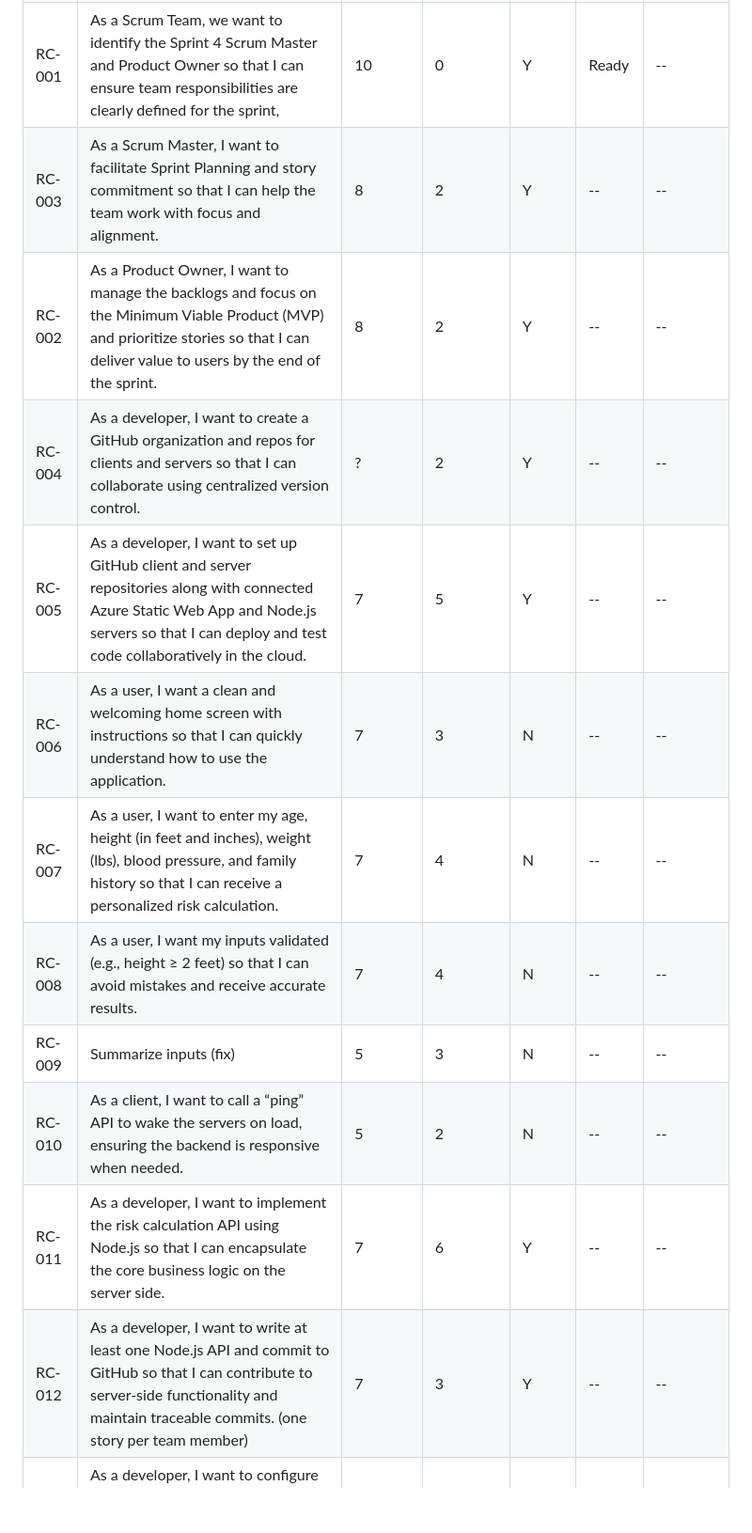
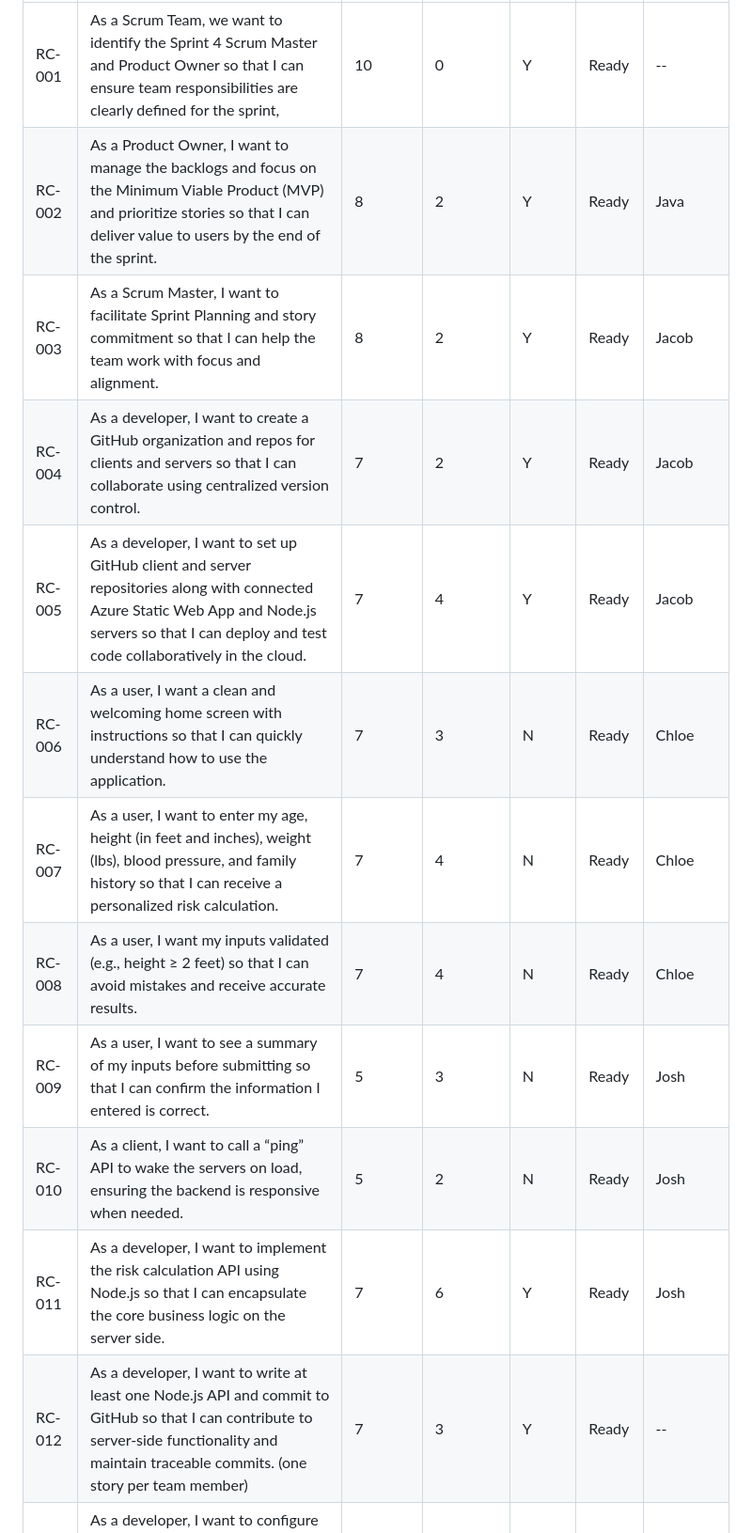
Before and after one commit to Jbob104/getting-to-know-each-other-teams, a Markdown page: backlogs/product-backlog.md, the part around one of its changes. Shown at 94% size. Rendered like a GitHub page; blank space fills up the shorter version.

Commit message:
Revise product backlog with assignments and priorities
Updated user stories with assigned team members and adjusted statuses to 'Ready'. Removed completed items from the backlog and reorganized the list based on priority.

```diff
--- a/backlogs/product-backlog.md
+++ b/backlogs/product-backlog.md
@@ -9,15 +9,15 @@ permalink: /backlogs/product-backlog/
 | **ID** | **User Story / Task** | **Priority (1-10)** | **Estimate (SP)** | **Spike (Y/N)** | **Status** | **Assigned** |
 |--------|------------------------|--------------|--------------|------------|--------------|--------------|
 | RC-001 | As a Scrum Team, we want to identify the Sprint 4 Scrum Master and Product Owner so that I can ensure team responsibilities are clearly defined for the sprint, | 10 | 0 | Y | Ready | -- |
-| RC-003 | As a Scrum Master, I want to facilitate Sprint Planning and story commitment so that I can help the team work with focus and alignment. | 8 | 2 | Y | -- | -- |
-| RC-002 | As a Product Owner, I want to manage the backlogs and focus on the Minimum Viable Product (MVP) and prioritize stories so that I can deliver value to users by the end of the sprint. | 8 | 2 | Y | -- | -- |
-| RC-004 | As a developer, I want to create a GitHub organization and repos for clients and servers so that I can collaborate using centralized version control. | ? | 2 | Y | -- | -- |
-| RC-005 | As a developer, I want to set up GitHub client and server repositories along with connected Azure Static Web App and Node.js servers so that I can deploy and test code collaboratively in the cloud. | 7 | 5 | Y | -- | -- |
-| RC-006 | As a user, I want a clean and welcoming home screen with instructions so that I can quickly understand how to use the application. | 7 | 3 | N | -- | -- |
-| RC-007 | As a user, I want to enter my age, height (in feet and inches), weight (lbs), blood pressure, and family history so that I can receive a personalized risk calculation. | 7 | 4 | N | -- | -- |
-| RC-008 | As a user, I want my inputs validated (e.g., height ≥ 2 feet) so that I can avoid mistakes and receive accurate results. | 7 | 4 | N | -- | -- |
-| RC-009 | Summarize inputs (fix) | 5 | 3 | N | -- | -- |
-| RC-010 | As a client, I want to call a “ping” API to wake the servers on load, ensuring the backend is responsive when needed. | 5 | 2 | N | -- | -- |
-| RC-011 | As a developer, I want to implement the risk calculation API using Node.js so that I can encapsulate the core business logic on the server side. | 7 | 6 | Y | -- | -- |
-| RC-012 | As a developer, I want to write at least one Node.js API and commit to GitHub so that I can contribute to server-side functionality and maintain traceable commits. (one story per team member) | 7 | 3 | Y | -- | -- |
+| RC-002 | As a Product Owner, I want to manage the backlogs and focus on the Minimum Viable Product (MVP) and prioritize stories so that I can deliver value to users by the end of the sprint. | 8 | 2 | Y | Ready | Java |
+| RC-003 | As a Scrum Master, I want to facilitate Sprint Planning and story commitment so that I can help the team work with focus and alignment. | 8 | 2 | Y | Ready | Jacob |
+| RC-004 | As a developer, I want to create a GitHub organization and repos for clients and servers so that I can collaborate using centralized version control. | 7 | 2 | Y | Ready | Jacob |
+| RC-005 | As a developer, I want to set up GitHub client and server repositories along with connected Azure Static Web App and Node.js servers so that I can deploy and test code collaboratively in the cloud. | 7 | 4 | Y | Ready | Jacob |
+| RC-006 | As a user, I want a clean and welcoming home screen with instructions so that I can quickly understand how to use the application. | 7 | 3 | N | Ready | Chloe |
+| RC-007 | As a user, I want to enter my age, height (in feet and inches), weight (lbs), blood pressure, and family history so that I can receive a personalized risk calculation. | 7 | 4 | N | Ready | Chloe |
+| RC-008 | As a user, I want my inputs validated (e.g., height ≥ 2 feet) so that I can avoid mistakes and receive accurate results. | 7 | 4 | N | Ready | Chloe |
+| RC-009 | As a user, I want to see a summary of my inputs before submitting so that I can confirm the information I entered is correct. | 5 | 3 | N | Ready | Josh |
+| RC-010 | As a client, I want to call a “ping” API to wake the servers on load, ensuring the backend is responsive when needed. | 5 | 2 | N | Ready | Josh |
+| RC-011 | As a developer, I want to implement the risk calculation API using Node.js so that I can encapsulate the core business logic on the server side. | 7 | 6 | Y | Ready | Josh |
+| RC-012 | As a developer, I want to write at least one Node.js API and commit to GitHub so that I can contribute to server-side functionality and maintain traceable commits. (one story per team member) | 7 | 3 | Y | Ready | -- |
 | RC-013 | As a developer, I want to configure local `.env` or config files for seamless local testing so that I can develop without environment conflicts. (fix) | 2 | 5 | N | -- | -- |
```
Also changed, not shown: other parts of backlogs/product-backlog.md (+3 -5 lines).
